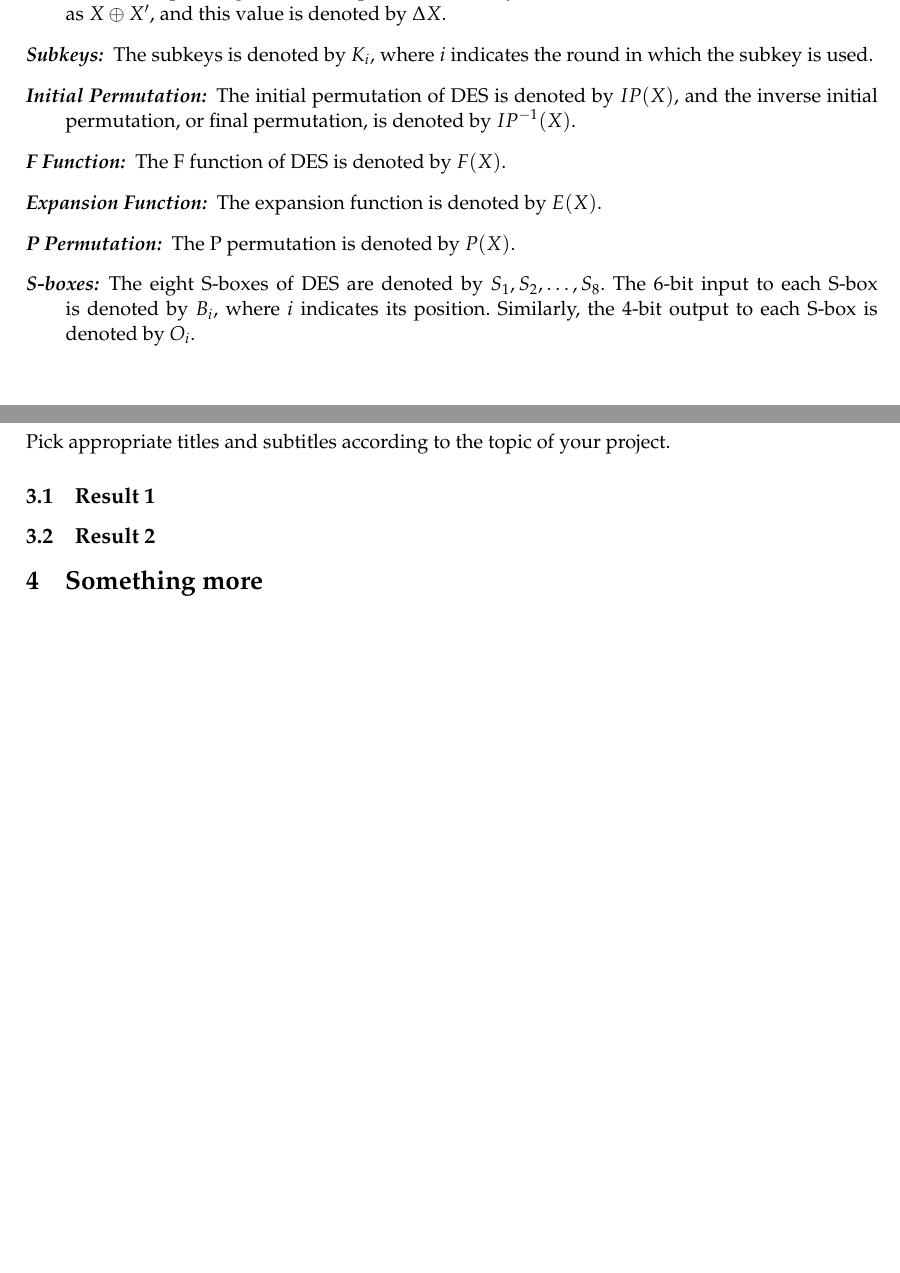
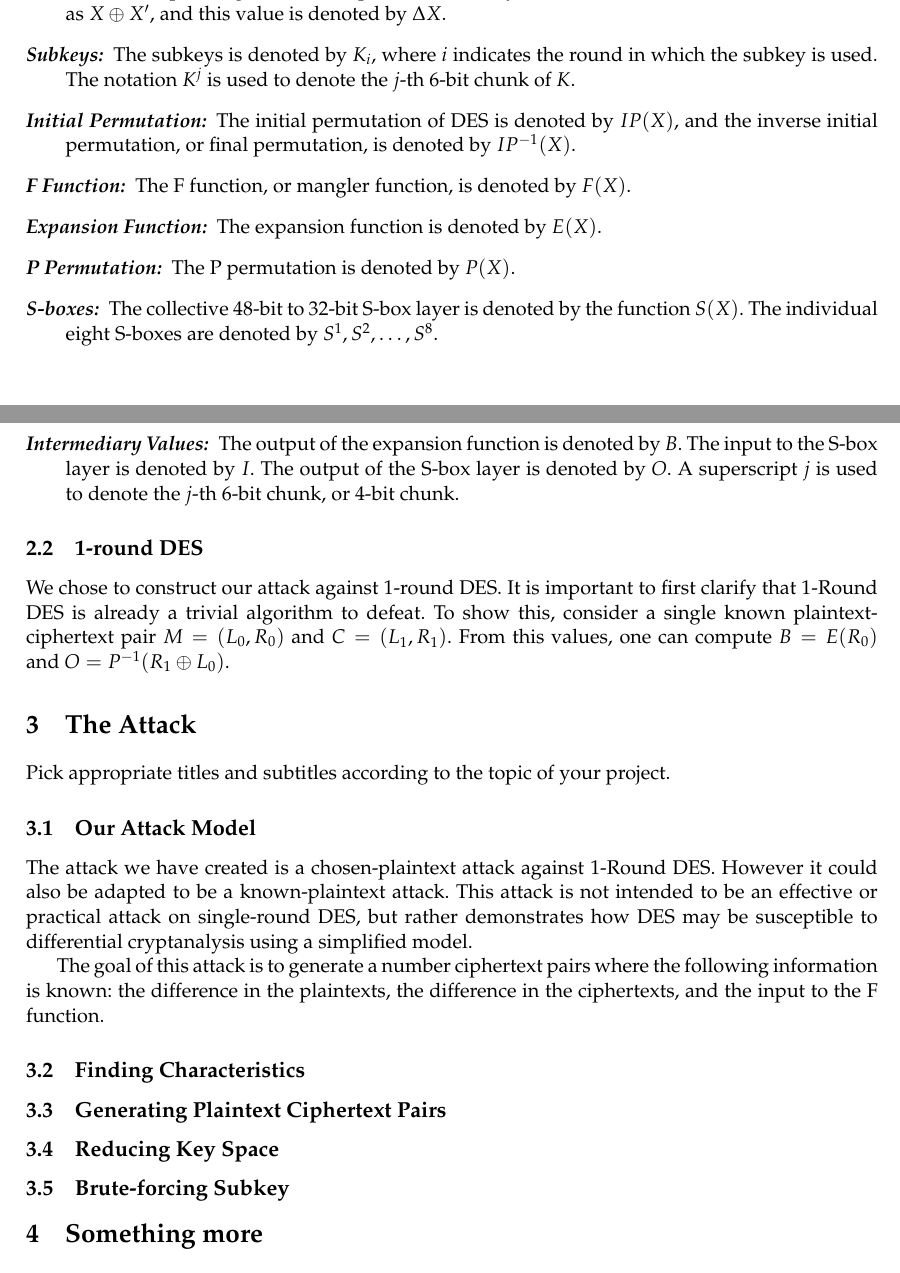
Before and after one commit to AlohaJarren/cs-585-finalProject, a LaTeX paper (paper/f25_4585_project_report.tex): two parts of pages 2 and 3 of 5, joined at a grey line, cut so that both start at the same text, the shorter picture padded with empty space. Compiled offline with pdfLaTeX.

Commit message:
update to some notation

```diff
--- a/paper/f25_4585_project_report.tex
+++ b/paper/f25_4585_project_report.tex
@@ -170,22 +170,28 @@ We use the following notations in the discussion of our attack.
 
     \item[Differences:] In differential cryptanalysis, variables are usually considered in pairs. Given a value $X$, its corresponding value in the pair is denoted by $X'$. The difference of $X$ and $X'$ is defined as $X \oplus X'$, and this value is denoted by $\Delta X$.
 
-    \item[Subkeys:] The subkeys is denoted by $K_i$, where $i$ indicates the round in which the subkey is used.
+    \item[Subkeys:] The subkeys is denoted by $K_i$, where $i$ indicates the round in which the subkey is used. The notation $K^j$ is used to denote the $j$-th 6-bit chunk of $K$.
 
     \item[Initial Permutation:] The initial permutation of DES is denoted by $IP(X)$, and the inverse initial permutation, or final permutation, is denoted by $IP^{-1}(X)$.
 
-    \item[F Function:] The F function of DES is denoted by $F(X)$.
+    \item[F Function:] The F function, or mangler function, is denoted by $F(X)$.
 
     \item[Expansion Function:] The expansion function is denoted by $E(X)$.
 
     \item[P Permutation:] The P permutation is denoted by $P(X)$.
 
-    \item[S-boxes:] The eight S-boxes of DES are denoted by $S_1, S_2, \dots,S_8$. The 6-bit input to each S-box is denoted by $B_i$, where $i$ indicates its position. Similarly, the 4-bit output to each S-box is denoted by $O_i$.
+    \item[S-boxes:] The collective 48-bit to 32-bit S-box layer is denoted by the function $S(X)$. The individual eight S-boxes are denoted by $S^1, S^2, \dots,S^8$.
+
+    \item[Intermediary Values:] The output of the expansion function is denoted by $B$. The input to the S-box layer is denoted by $I$. The output of the S-box layer is denoted by $O$. A superscript $j$ is used to denote the $j$-th 6-bit chunk, or 4-bit chunk.
 
 \end{description}
 
+\subsection{1-round DES}
+
+We chose to construct our attack against 1-round DES. It is important to first clarify that 1-Round DES is already a trivial algorithm to defeat. To show this, consider a single known plaintext-ciphertext pair $M =(L_0, R_0)$ and $C=(L_1, R_1)$. From this values, one can compute $B = E(R_0)$ and $O = P^{-1}(R_1 \oplus L_0)$.
+
 %------------------------------------------------------------------------------%
-\section{Main content}
+\section{The Attack}
 \label{sec:result}
 %------------------------------------------------------------------------------%
 
@@ -193,15 +199,36 @@ Pick appropriate titles and subtitles according to the topic of your
 project.
 
 %------------------------------------------------------------------------------%
-\subsection{Result 1}
+\subsection{Our Attack Model}
 \label{sec:result1}
 %------------------------------------------------------------------------------%
 
+The attack we have created is a chosen-plaintext attack against 1-Round DES. However it could also be adapted to be a known-plaintext attack. This attack is not intended to be an effective or practical attack on single-round DES, but rather demonstrates how DES may be susceptible to differential cryptanalysis using a simplified model.
+
+The goal of this attack is to generate a number ciphertext pairs where the following information is known: the difference in the plaintexts, the difference in the ciphertexts, and the input to the F function.
+
 %------------------------------------------------------------------------------%
-\subsection{Result 2}
+\subsection{Finding Characteristics}
 \label{sec:result2}
 %------------------------------------------------------------------------------%
 
+
+%------------------------------------------------------------------------------%
+\subsection{Generating Plaintext Ciphertext Pairs}
+\label{sec:result2}
+%------------------------------------------------------------------------------%
+
+
+%------------------------------------------------------------------------------%
+\subsection{Reducing Key Space}
+\label{sec:result2}
+%------------------------------------------------------------------------------%
+
+
+%------------------------------------------------------------------------------%
+\subsection{Brute-forcing Subkey}
+\label{sec:result2}
+%------------------------------------------------------------------------------%
 
 %------------------------------------------------------------------------------%
 \section{Something more}
```
Also changed, not shown: 2 other files.
